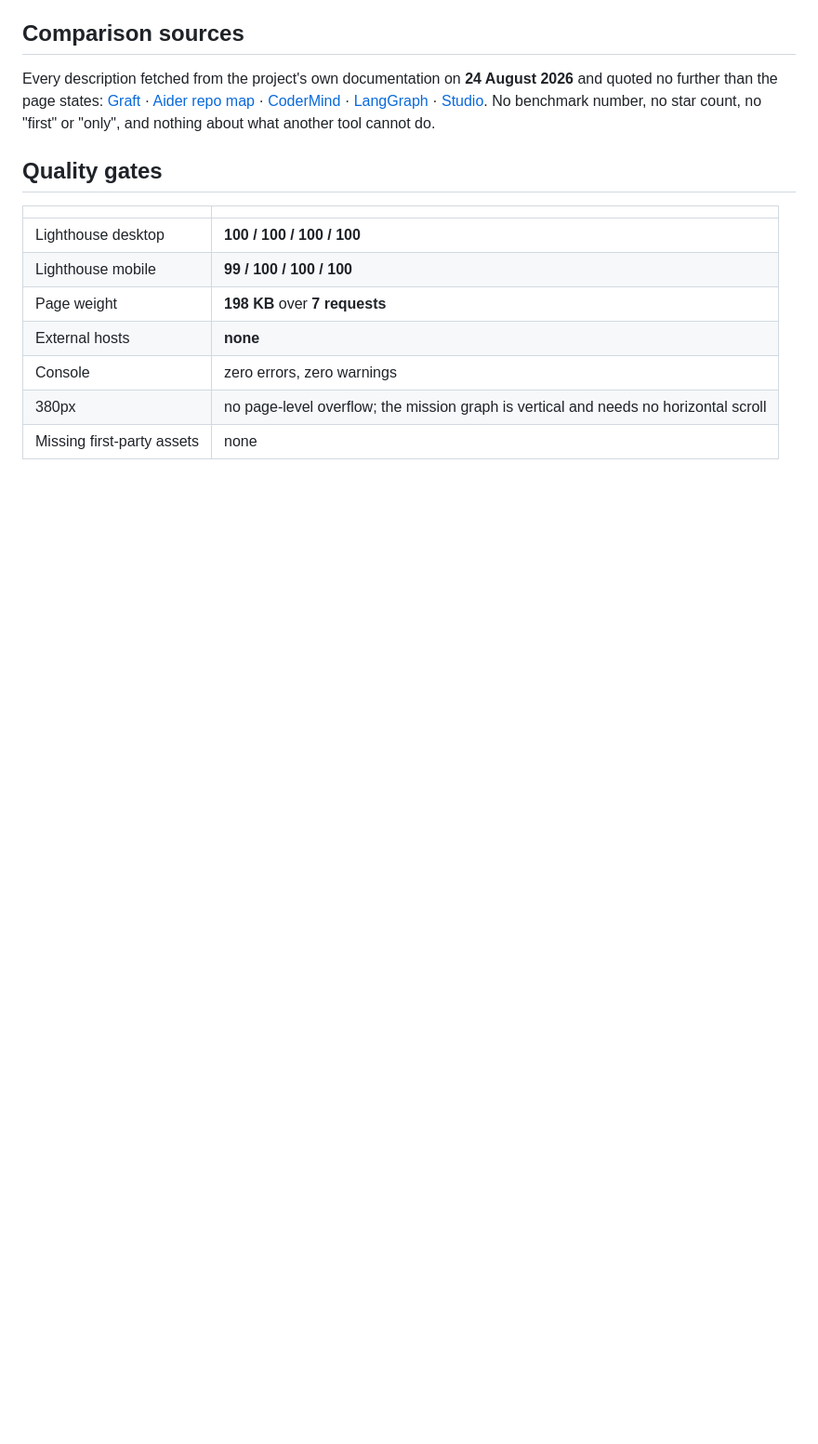
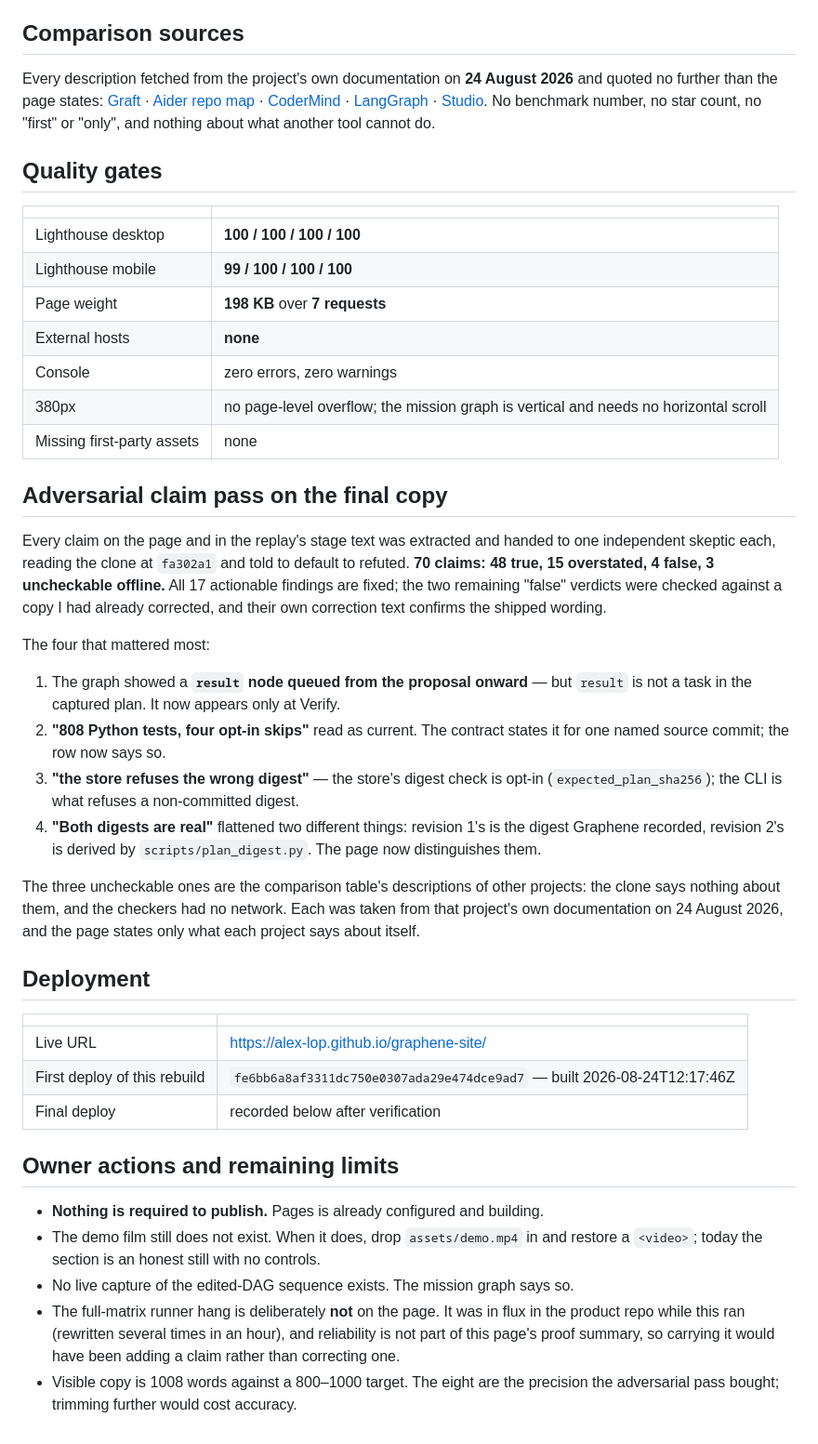
Before and after one commit to Alex-lop/graphene-site, a Markdown page: SITE_REPORT.md, the part around the change. Shown at 93% size. GitHub-like rendering; blank space fills up the shorter version.

Commit message:
record the claim pass and the deployment in the report

```diff
--- a/SITE_REPORT.md
+++ b/SITE_REPORT.md
@@ -581,3 +581,50 @@ star count, no "first" or "only", and nothing about what another tool cannot do.
 | Console | zero errors, zero warnings |
 | 380px | no page-level overflow; the mission graph is vertical and needs no horizontal scroll |
 | Missing first-party assets | none |
+
+## Adversarial claim pass on the final copy
+
+Every claim on the page and in the replay's stage text was extracted and handed
+to one independent skeptic each, reading the clone at `fa302a1` and told to
+default to refuted. **70 claims: 48 true, 15 overstated, 4 false, 3 uncheckable
+offline.** All 17 actionable findings are fixed; the two remaining "false"
+verdicts were checked against a copy I had already corrected, and their own
+correction text confirms the shipped wording.
+
+The four that mattered most:
+
+1. The graph showed a **`result` node queued from the proposal onward** — but
+   `result` is not a task in the captured plan. It now appears only at Verify.
+2. **"808 Python tests, four opt-in skips"** read as current. The contract states
+   it for one named source commit; the row now says so.
+3. **"the store refuses the wrong digest"** — the store's digest check is opt-in
+   (`expected_plan_sha256`); the CLI is what refuses a non-committed digest.
+4. **"Both digests are real"** flattened two different things: revision 1's is
+   the digest Graphene recorded, revision 2's is derived by
+   `scripts/plan_digest.py`. The page now distinguishes them.
+
+The three uncheckable ones are the comparison table's descriptions of other
+projects: the clone says nothing about them, and the checkers had no network.
+Each was taken from that project's own documentation on 24 August 2026, and the
+page states only what each project says about itself.
+
+## Deployment
+
+| | |
+|---|---|
+| Live URL | <https://alex-lop.github.io/graphene-site/> |
+| First deploy of this rebuild | `fe6bb6a8af3311dc750e0307ada29e474dce9ad7` — built 2026-08-24T12:17:46Z |
+| Final deploy | recorded below after verification |
+
+## Owner actions and remaining limits
+
+- **Nothing is required to publish.** Pages is already configured and building.
+- The demo film still does not exist. When it does, drop `assets/demo.mp4` in and
+  restore a `<video>`; today the section is an honest still with no controls.
+- No live capture of the edited-DAG sequence exists. The mission graph says so.
+- The full-matrix runner hang is deliberately **not** on the page. It was in flux
+  in the product repo while this ran (rewritten several times in an hour), and
+  reliability is not part of this page's proof summary, so carrying it would have
+  been adding a claim rather than correcting one.
+- Visible copy is 1008 words against a 800–1000 target. The eight are the
+  precision the adversarial pass bought; trimming further would cost accuracy.
```
